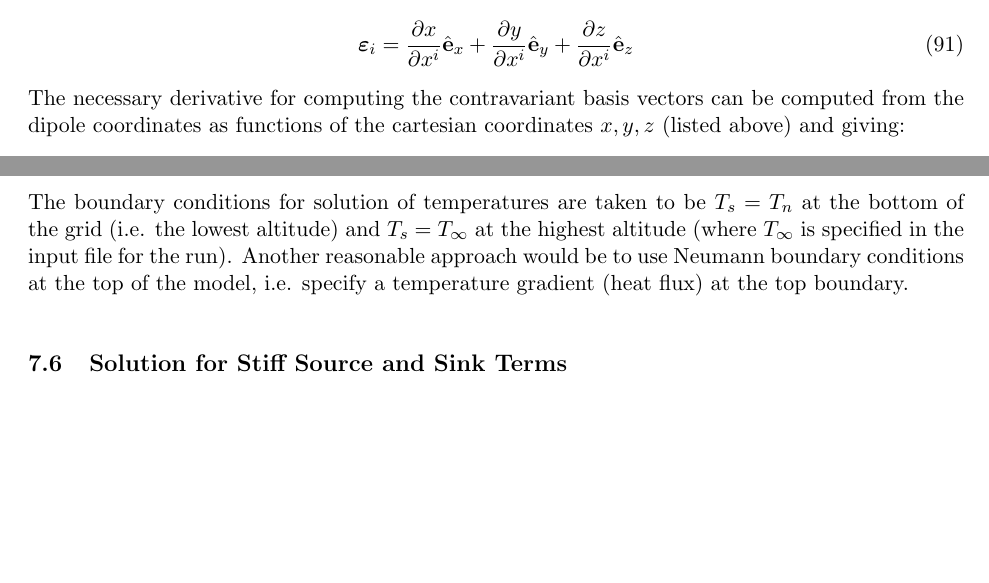
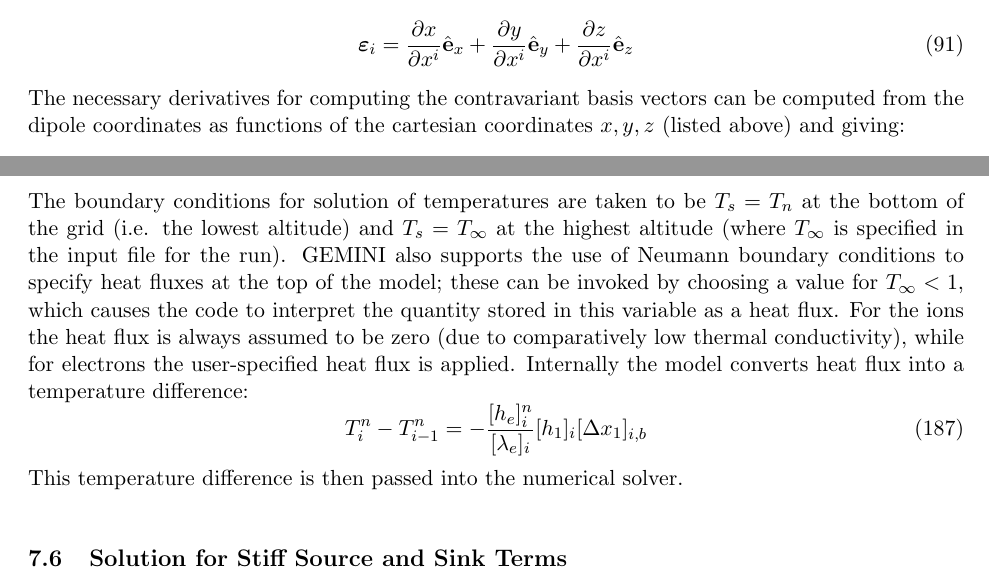
Before and after one commit to gemini3d/gemini-docs, a LaTeX document (formulation/GEMINI.tex): two parts of pages 27 and 40 of 57, joined at a grey line, cut so that both start at the same text, the shorter picture padded with empty space. Compiled offline with pdfLaTeX.

Commit message:
add in information about Neumann boundary conditions

```diff
--- a/formulation/GEMINI.tex
+++ b/formulation/GEMINI.tex
@@ -684,7 +684,7 @@ The covariant basis vectors (not used immediately) are defined by:
 \begin{equation}
 \boldsymbol{\varepsilon}_i = \frac{\partial x}{\partial x^i} \hat{\mathbf{e}}_x + \frac{\partial y}{\partial x^i} \hat{\mathbf{e}}_y + \frac{\partial z}{\partial x^i} \hat{\mathbf{e}}_z \label{eqn:covbasis}
 \end{equation}
-The necessary derivative for computing the contravariant basis vectors can be computed from the dipole coordinates as functions of the cartesian coordinates $x,y,z$ (listed above) and giving:
+The necessary derivatives for computing the contravariant basis vectors can be computed from the dipole coordinates as functions of the cartesian coordinates $x,y,z$ (listed above) and giving:
 \begin{eqnarray}
 \frac{\partial x^1}{\partial x} &=& \frac{\partial q}{\partial x} = \frac{-3 R_e \sin \theta \cos \theta \cos \phi}{r^3} \\
 \frac{\partial x^1}{\partial y} &=& \frac{\partial q}{\partial y} = \frac{-3 R_e \sin \theta \cos \theta \sin \phi}{r^3} \\
@@ -1189,7 +1189,11 @@ T^{n+1/2}_{i-1} a_i + T^{n+1}_i \left( \frac{1}{\Delta t/3} + b_i \right) + T^{n
 
 \subsubsection{Boundary Conditions for Diffusion Equations}
 
-The boundary conditions for solution of temperatures are taken to be $T_s=T_n$ at the bottom of the grid (i.e. the lowest altitude) and $T_s=T_\infty$ at the highest altitude (where $T_\infty$ is specified in the input file for the run).  Another reasonable approach would be to use Neumann boundary conditions at the top of the model, i.e. specify a temperature gradient (heat flux) at the top boundary.
+The boundary conditions for solution of temperatures are taken to be $T_s=T_n$ at the bottom of the grid (i.e. the lowest altitude) and $T_s=T_\infty$ at the highest altitude (where $T_\infty$ is specified in the input file for the run).  GEMINI also supports the use of Neumann boundary conditions to specify heat fluxes at the top of the model; these can be invoked by choosing a value for $T_\infty<1$, which causes the code to interpret the quantity stored in this variable as a heat flux.  For the ions the heat flux is always assumed to be zero (due to comparatively low thermal conductivity), while for electrons the user-specified heat flux is applied.  Internally the model converts heat flux into a temperature difference:
+\begin{equation}
+  T_i^n - T_{i-1}^n = - \frac{[h_e]_i^n}{[\lambda_e]_i} [h_1]_i [\Delta x_1]_{i,b}
+\end{equation}
+This temperature difference is then passed into the numerical solver.
 
 
 \subsection{Solution for Stiff Source and Sink Terms} \label{sec:numstiffsource}
```
Also changed, not shown: formulation/GEMINI.pdf.
